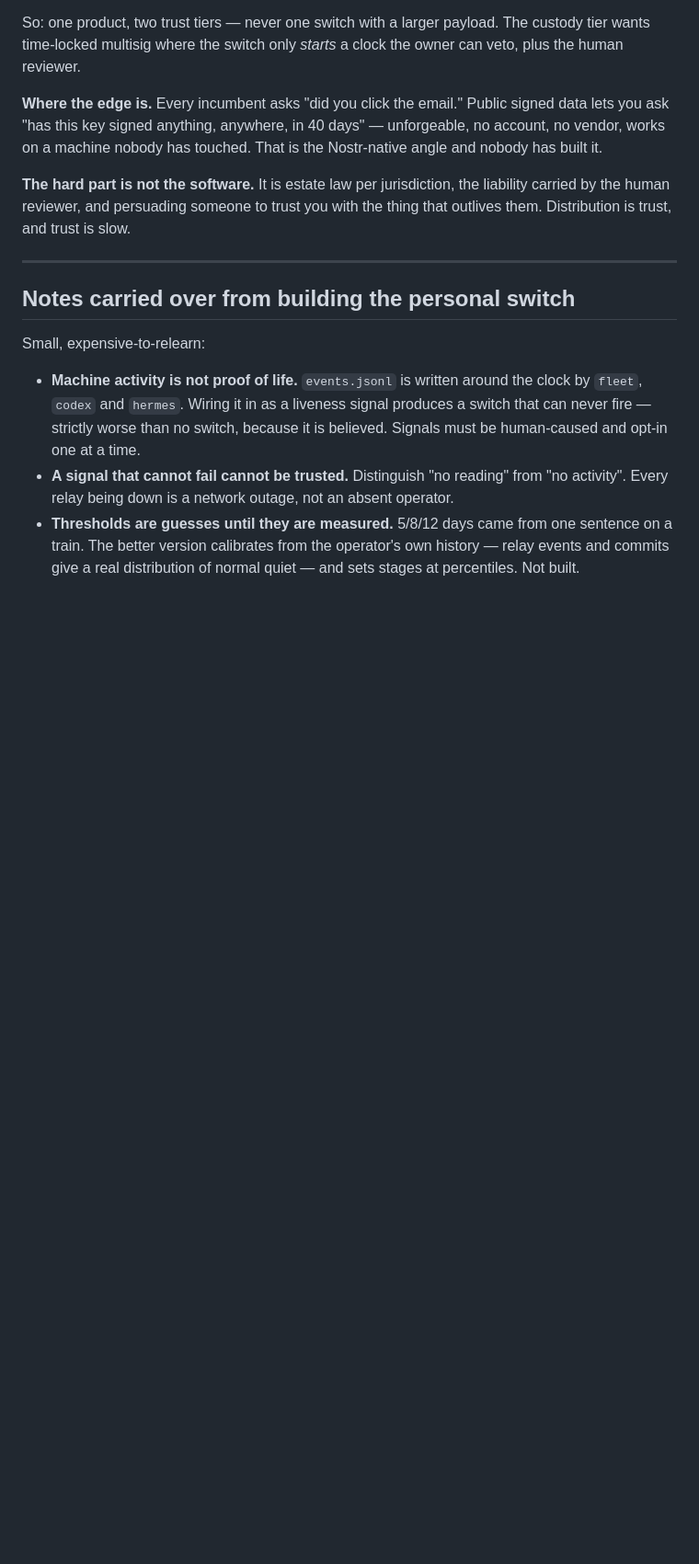
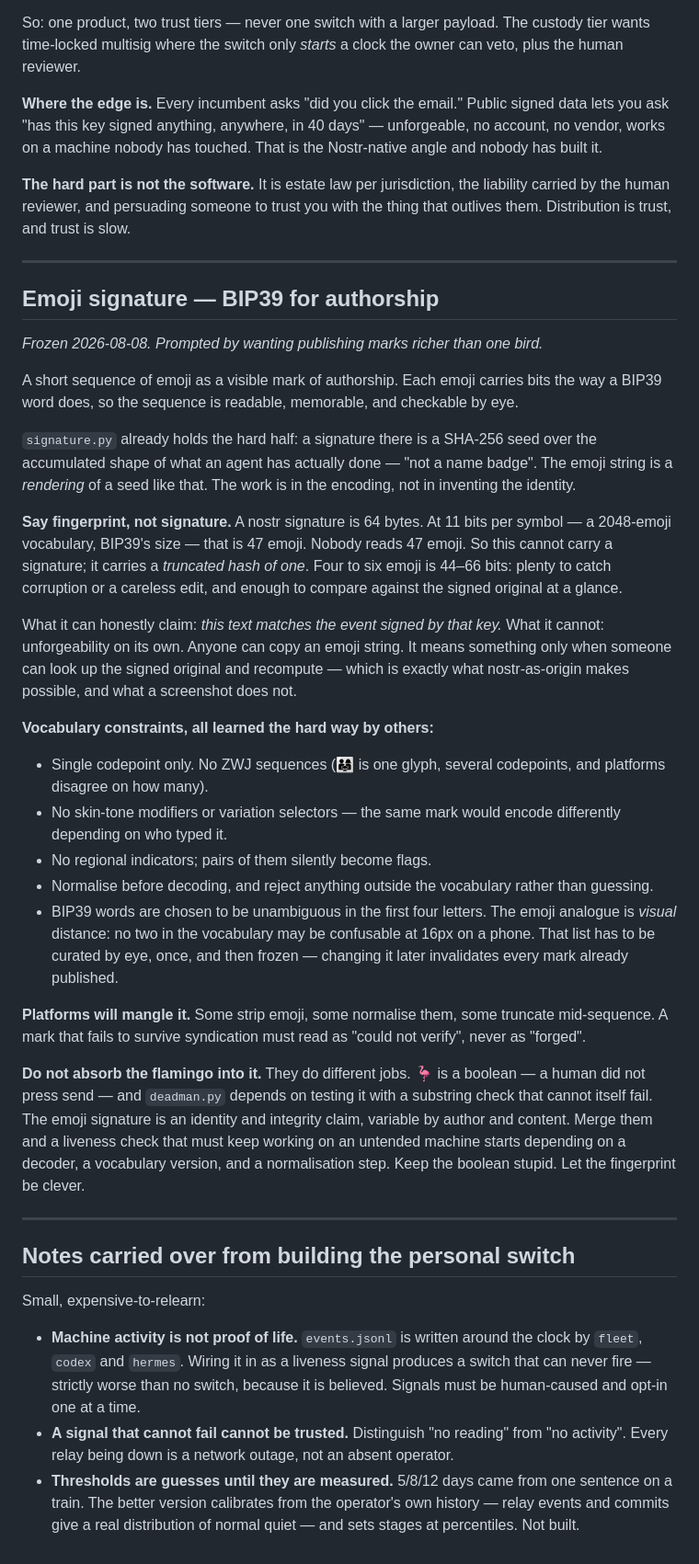
Before and after one commit to PlanetaryCouncil/command-control-dashboard, a Markdown page: docs/FREEZER.md, the part around the change. Shown at 92% size. Drawn GitHub-style; blank space fills up the shorter version.

Commit message:
freezer: emoji as a fingerprint, and why it must not eat the flamingo
A short emoji sequence as a visible mark of authorship, each symbol carrying
bits the way a BIP39 word does.

signature.py already holds the hard half — a signature there is a SHA-256 seed
over the accumulated shape of an agent's work, deliberately "not a name badge".
This is a rendering of such a seed, so the work is encoding, not identity.

Call it a fingerprint. A nostr signature is 64 bytes; at BIP39's 11 bits per
symbol that is 47 emoji, and nobody reads 47 emoji. Four to six carry 44-66
bits — enough to catch a careless edit, not enough to be unforgeable. It means
something only when the signed original can be looked up and recomputed, which
is what nostr-as-origin buys and what a screenshot does not.

Recorded because they will bite: single codepoints only, no ZWJ sequences, no
skin tones or variation selectors, no regional indicators. BIP39 words are
unambiguous in four letters; the emoji analogue is visual distance at 16px on a
phone, curated once by eye and then frozen, because changing the vocabulary
invalidates every mark already published.

And the one that would cost the most: do not fold the flamingo into it. 🦩 is a
boolean tested by substring, and deadman.py leans on that test never failing on
an untended machine. The fingerprint is variable, decoded, versioned. Keep the
boolean stupid; let the fingerprint be clever.

Co-Authored-By: Claude Opus 5 <noreply@anthropic.com>

```diff
--- a/docs/FREEZER.md
+++ b/docs/FREEZER.md
@@ -89,6 +89,59 @@ with the thing that outlives them. Distribution is trust, and trust is slow.
 
 ---
 
+## Emoji signature — BIP39 for authorship
+
+*Frozen 2026-08-08. Prompted by wanting publishing marks richer than one bird.*
+
+A short sequence of emoji as a visible mark of authorship. Each emoji carries
+bits the way a BIP39 word does, so the sequence is readable, memorable, and
+checkable by eye.
+
+`signature.py` already holds the hard half: a signature there is a SHA-256 seed
+over the accumulated shape of what an agent has actually done — "not a name
+badge". The emoji string is a *rendering* of a seed like that. The work is in
+the encoding, not in inventing the identity.
+
+**Say fingerprint, not signature.** A nostr signature is 64 bytes. At 11 bits
+per symbol — a 2048-emoji vocabulary, BIP39's size — that is 47 emoji. Nobody
+reads 47 emoji. So this cannot carry a signature; it carries a *truncated hash
+of one*. Four to six emoji is 44–66 bits: plenty to catch corruption or a
+careless edit, and enough to compare against the signed original at a glance.
+
+What it can honestly claim: *this text matches the event signed by that key.*
+What it cannot: unforgeability on its own. Anyone can copy an emoji string. It
+means something only when someone can look up the signed original and recompute
+— which is exactly what nostr-as-origin makes possible, and what a screenshot
+does not.
+
+**Vocabulary constraints, all learned the hard way by others:**
+
+- Single codepoint only. No ZWJ sequences (👨‍👩‍👧 is one glyph, several
+  codepoints, and platforms disagree on how many).
+- No skin-tone modifiers or variation selectors — the same mark would encode
+  differently depending on who typed it.
+- No regional indicators; pairs of them silently become flags.
+- Normalise before decoding, and reject anything outside the vocabulary rather
+  than guessing.
+- BIP39 words are chosen to be unambiguous in the first four letters. The emoji
+  analogue is *visual* distance: no two in the vocabulary may be confusable at
+  16px on a phone. That list has to be curated by eye, once, and then frozen —
+  changing it later invalidates every mark already published.
+
+**Platforms will mangle it.** Some strip emoji, some normalise them, some
+truncate mid-sequence. A mark that fails to survive syndication must read as
+"could not verify", never as "forged".
+
+**Do not absorb the flamingo into it.** They do different jobs. 🦩 is a boolean
+— a human did not press send — and `deadman.py` depends on testing it with a
+substring check that cannot itself fail. The emoji signature is an identity and
+integrity claim, variable by author and content. Merge them and a liveness
+check that must keep working on an untended machine starts depending on a
+decoder, a vocabulary version, and a normalisation step. Keep the boolean
+stupid. Let the fingerprint be clever.
+
+---
+
 ## Notes carried over from building the personal switch
 
 Small, expensive-to-relearn:
```
